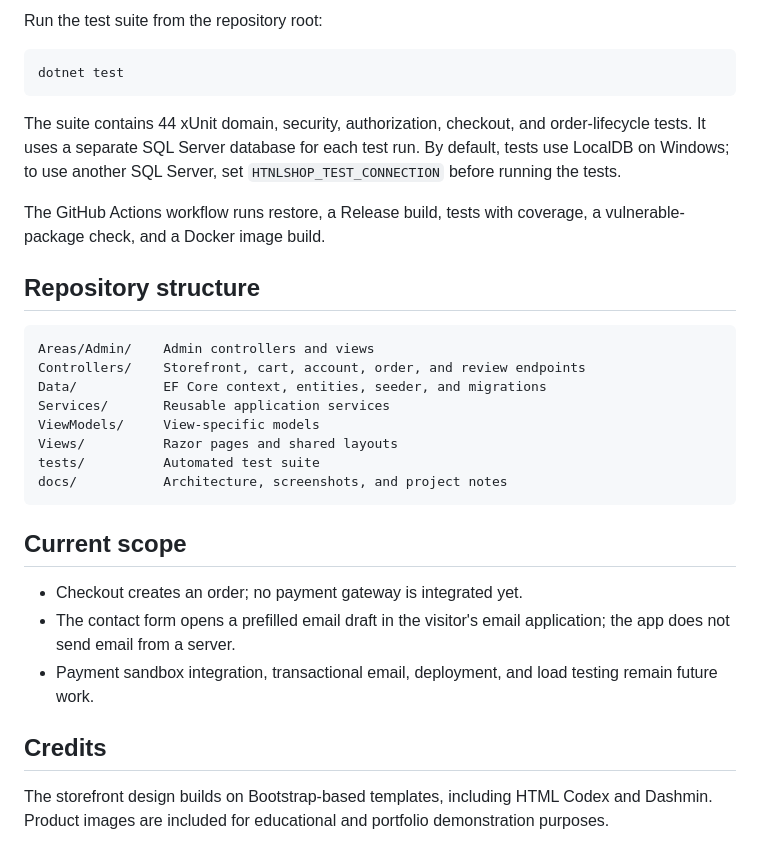
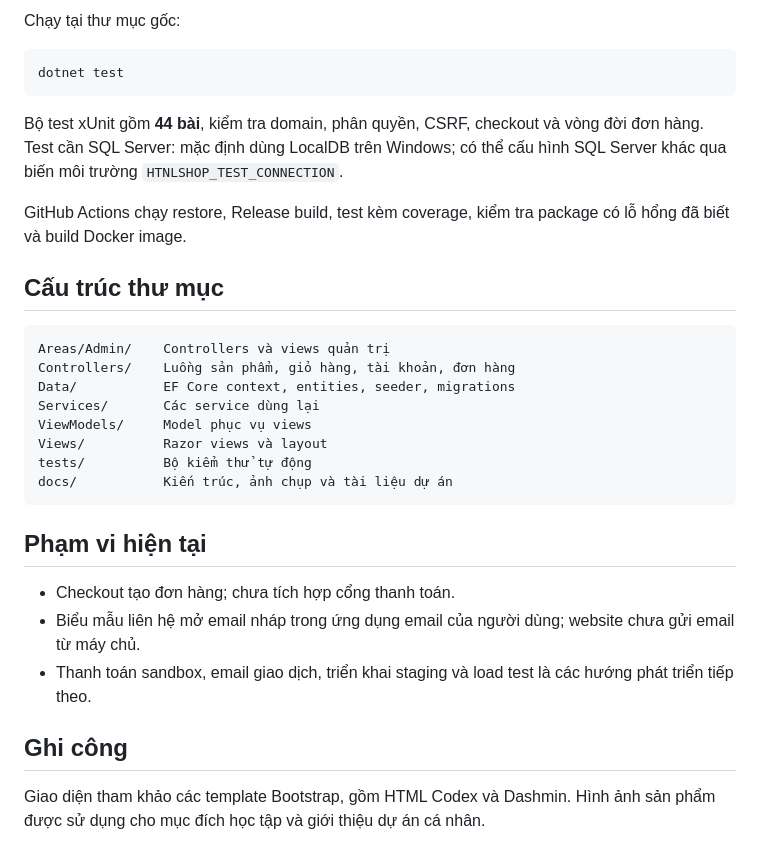
Before and after one commit to Rayxez/WebBanLinhKienMayTinh, a Markdown page: README.md, the part around one of its changes. GitHub-like rendering.

````diff
--- a/README.md
+++ b/README.md
@@ -102,33 +102,33 @@ The `.env` file contains local secrets and must not be committed. Docker Compose
 
-Run the test suite from the repository root:
+Chạy tại thư mục gốc:
 
 ```bash
 dotnet test
 ```
 
-The suite contains 44 xUnit domain, security, authorization, checkout, and order-lifecycle tests. It uses a separate SQL Server database for each test run. By default, tests use LocalDB on Windows; to use another SQL Server, set `HTNLSHOP_TEST_CONNECTION` before running the tests.
+Bộ test xUnit gồm **44 bài**, kiểm tra domain, phân quyền, CSRF, checkout và vòng đời đơn hàng. Test cần SQL Server: mặc định dùng LocalDB trên Windows; có thể cấu hình SQL Server khác qua biến môi trường `HTNLSHOP_TEST_CONNECTION`.
 
-The GitHub Actions workflow runs restore, a Release build, tests with coverage, a vulnerable-package check, and a Docker image build.
+GitHub Actions chạy restore, Release build, test kèm coverage, kiểm tra package có lỗ hổng đã biết và build Docker image.
 
-## Repository structure
+## Cấu trúc thư mục
 
 ```text
-Areas/Admin/    Admin controllers and views
-Controllers/    Storefront, cart, account, order, and review endpoints
-Data/           EF Core context, entities, seeder, and migrations
-Services/       Reusable application services
-ViewModels/     View-specific models
-Views/          Razor pages and shared layouts
-tests/          Automated test suite
-docs/           Architecture, screenshots, and project notes
+Areas/Admin/    Controllers và views quản trị
+Controllers/    Luồng sản phẩm, giỏ hàng, tài khoản, đơn hàng
+Data/           EF Core context, entities, seeder, migrations
+Services/       Các service dùng lại
+ViewModels/     Model phục vụ views
+Views/          Razor views và layout
+tests/          Bộ kiểm thử tự động
+docs/           Kiến trúc, ảnh chụp và tài liệu dự án
 ```
 
-## Current scope
+## Phạm vi hiện tại
 
-- Checkout creates an order; no payment gateway is integrated yet.
-- The contact form opens a prefilled email draft in the visitor's email application; the app does not send email from a server.
-- Payment sandbox integration, transactional email, deployment, and load testing remain future work.
+- Checkout tạo đơn hàng; chưa tích hợp cổng thanh toán.
+- Biểu mẫu liên hệ mở email nháp trong ứng dụng email của người dùng; website chưa gửi email từ máy chủ.
+- Thanh toán sandbox, email giao dịch, triển khai staging và load test là các hướng phát triển tiếp theo.
 
-## Credits
+## Ghi công
 
-The storefront design builds on Bootstrap-based templates, including HTML Codex and Dashmin. Product images are included for educational and portfolio demonstration purposes.
+Giao diện tham khảo các template Bootstrap, gồm HTML Codex và Dashmin. Hình ảnh sản phẩm được sử dụng cho mục đích học tập và giới thiệu dự án cá nhân.
````
Also changed, not shown: other parts of README.md (+52 -52 lines), docs/screenshots/08-home-current.png (added), docs/screenshots/09-catalog-current.png (added), docs/screenshots/10-product-current.png (added), docs/screenshots/11-cart-current.png (added).
